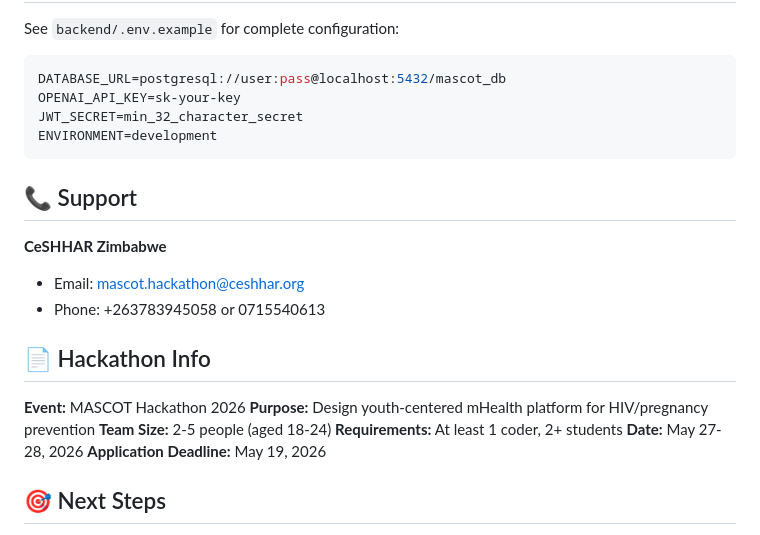
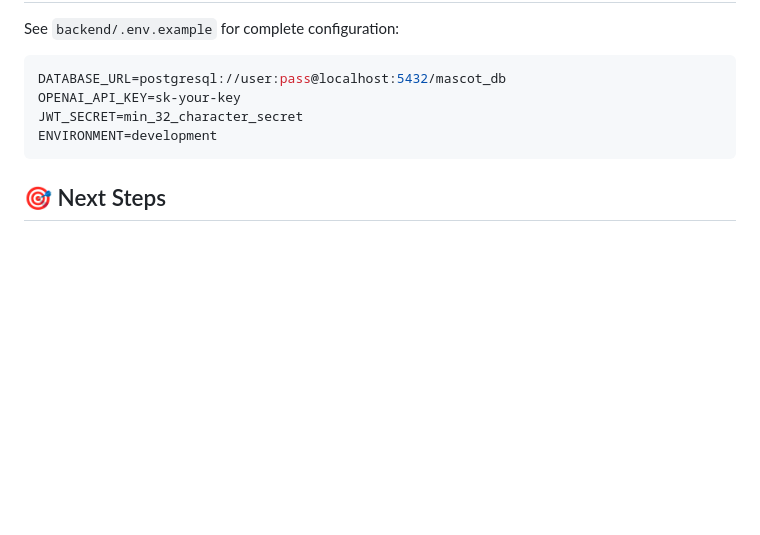
Before and after one commit to mhakobrandon/mascort_mhealth, a Markdown page: README.md, the part around the change. Drawn GitHub-style; blank space fills up the shorter version.

Commit message:
Remove support and hackathon info from README
Removed support and hackathon information sections from README.

````diff
--- a/README.md
+++ b/README.md
@@ -136,21 +136,6 @@ JWT_SECRET=min_32_character_secret
 ENVIRONMENT=development
 ```
 
-## 📞 Support
-
-**CeSHHAR Zimbabwe**
-- Email: mascot.hackathon@ceshhar.org
-- Phone: +263783945058 or 0715540613
-
-## 📄 Hackathon Info
-
-**Event:** MASCOT Hackathon 2026
-**Purpose:** Design youth-centered mHealth platform for HIV/pregnancy prevention
-**Team Size:** 2-5 people (aged 18-24)
-**Requirements:** At least 1 coder, 2+ students
-**Date:** May 27-28, 2026
-**Application Deadline:** May 19, 2026
-
 ## 🎯 Next Steps
 
 1. ✅ Backend project structure created
````
